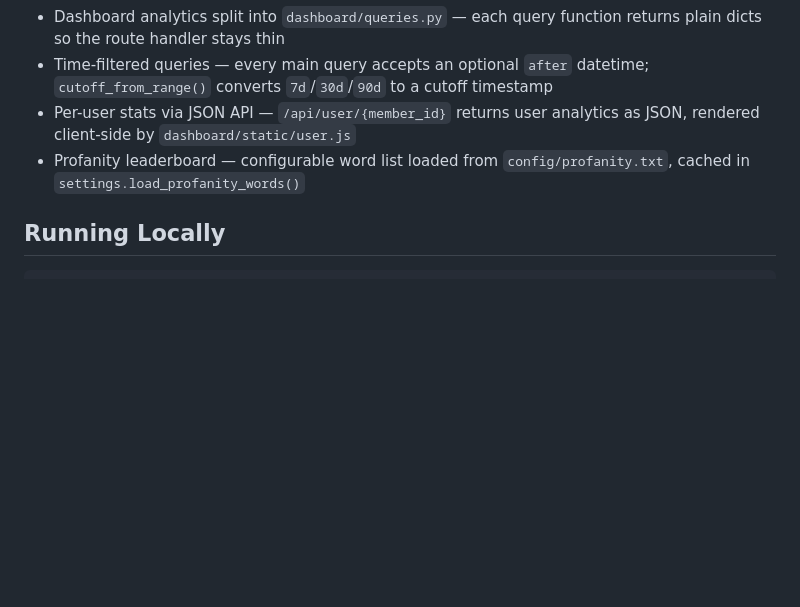
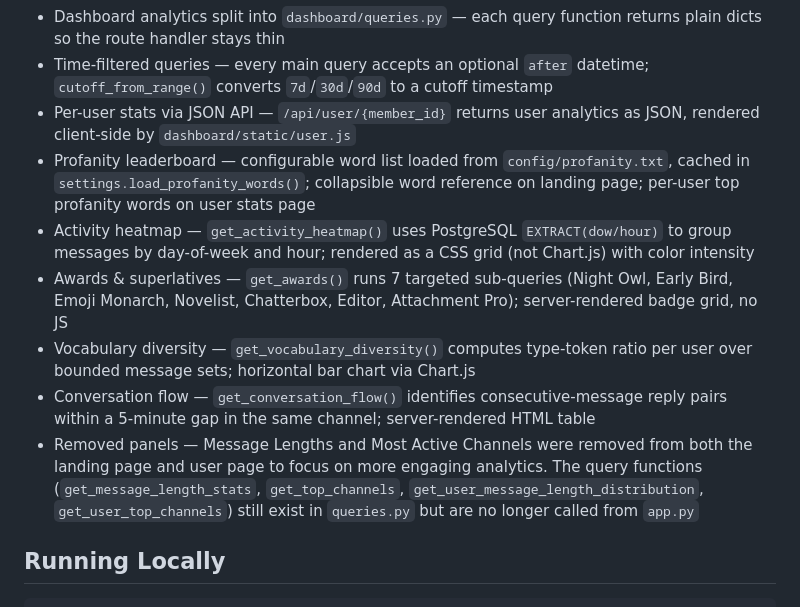
Before and after one commit to khayashi2/discord-bot, a Markdown page: CLAUDE.md, the part around one of its changes. Drawn GitHub-style; blank space fills up the shorter version.

```diff
--- a/CLAUDE.md
+++ b/CLAUDE.md
@@ -47,7 +47,12 @@ A Discord bot that tracks server activity and displays fun analytics (top words,
 - Dashboard analytics split into `dashboard/queries.py` — each query function returns plain dicts so the route handler stays thin
 - Time-filtered queries — every main query accepts an optional `after` datetime; `cutoff_from_range()` converts `7d`/`30d`/`90d` to a cutoff timestamp
 - Per-user stats via JSON API — `/api/user/{member_id}` returns user analytics as JSON, rendered client-side by `dashboard/static/user.js`
-- Profanity leaderboard — configurable word list loaded from `config/profanity.txt`, cached in `settings.load_profanity_words()`
+- Profanity leaderboard — configurable word list loaded from `config/profanity.txt`, cached in `settings.load_profanity_words()`; collapsible word reference on landing page; per-user top profanity words on user stats page
+- Activity heatmap — `get_activity_heatmap()` uses PostgreSQL `EXTRACT(dow/hour)` to group messages by day-of-week and hour; rendered as a CSS grid (not Chart.js) with color intensity
+- Awards & superlatives — `get_awards()` runs 7 targeted sub-queries (Night Owl, Early Bird, Emoji Monarch, Novelist, Chatterbox, Editor, Attachment Pro); server-rendered badge grid, no JS
+- Vocabulary diversity — `get_vocabulary_diversity()` computes type-token ratio per user over bounded message sets; horizontal bar chart via Chart.js
+- Conversation flow — `get_conversation_flow()` identifies consecutive-message reply pairs within a 5-minute gap in the same channel; server-rendered HTML table
+- Removed panels — Message Lengths and Most Active Channels were removed from both the landing page and user page to focus on more engaging analytics. The query functions (`get_message_length_stats`, `get_top_channels`, `get_user_message_length_distribution`, `get_user_top_channels`) still exist in `queries.py` but are no longer called from `app.py`
 
 ## Running Locally
 
```
Also changed, not shown: other parts of CLAUDE.md (+40 -0 lines), 1 other file.
